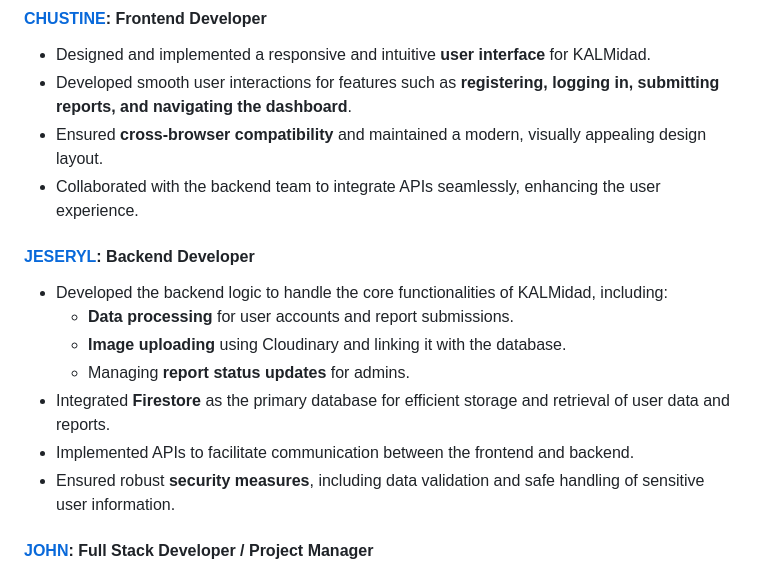
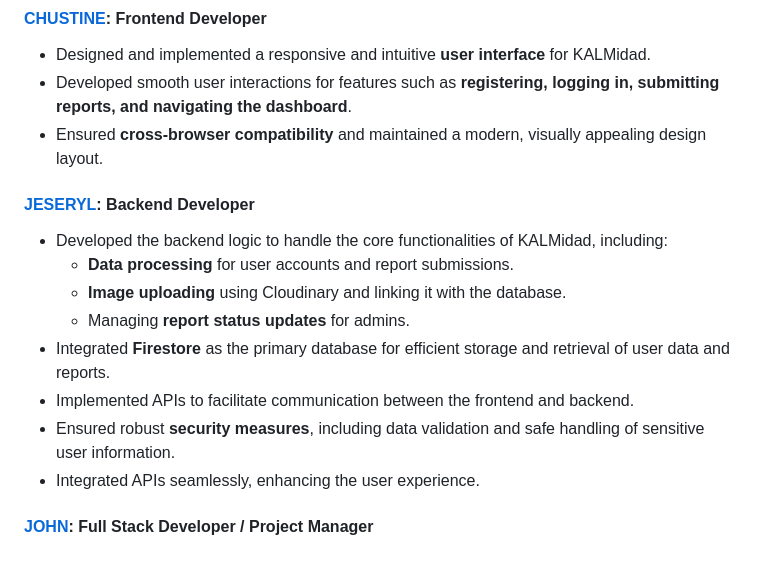
Before and after one commit to DeogenesMaranan/KALMidad, a Markdown page: README.md, the part around the change. Rendered like a GitHub page.

```diff
--- a/README.md
+++ b/README.md
@@ -236,7 +236,6 @@ The development of **KALMidad**, a web application, was made possibble by the co
 - Designed and implemented a responsive and intuitive **user interface** for KALMidad.
 - Developed smooth user interactions for features such as **registering, logging in, submitting reports, and navigating the dashboard**.
 - Ensured **cross-browser compatibility** and maintained a modern, visually appealing design layout.
-- Collaborated with the backend team to integrate APIs seamlessly, enhancing the user experience.
 
 #### [JESERYL](https://github.com/JeserylMae): Backend Developer
 - Developed the backend logic to handle the core functionalities of KALMidad, including:
@@ -246,6 +245,7 @@ The development of **KALMidad**, a web application, was made possibble by the co
 - Integrated **Firestore** as the primary database for efficient storage and retrieval of user data and reports.
 - Implemented APIs to facilitate communication between the frontend and backend.
 - Ensured robust **security measures**, including data validation and safe handling of sensitive user information.
+- Integrated APIs seamlessly, enhancing the user experience.
 
 #### [JOHN](https://github.com/John-Yumul): Full Stack Developer / Project Manager
 - Coordinated the integration of **frontend** and **backend** components, ensuring a cohesive application flow.
```
